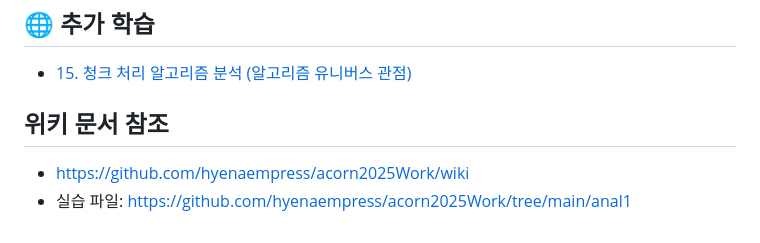
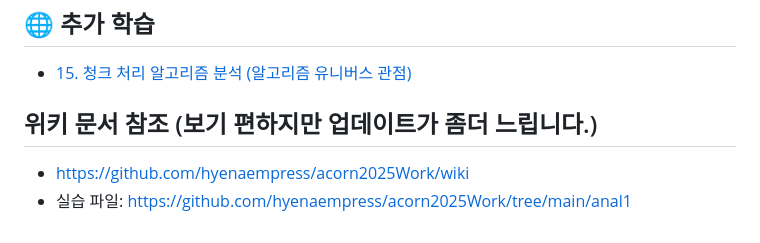
Before and after one commit to hyenaempress/acorn2025Work, a Markdown page: README.md, the part around the change. GitHub-like rendering.

```diff
--- a/README.md
+++ b/README.md
@@ -88,6 +88,6 @@ See [`LICENSE`](./LICENSE) for more details.
 ## 🌐 추가 학습
 - [15. 청크 처리 알고리즘 분석 (알고리즘 유니버스 관점)](alnlnote/gide_note/15.%20청크(Chunk)%20처리%20알고리즘%20분석%20-%20알고리즘%20유니버스%20관점.md)
 
-## 위키 문서 참조
+## 위키 문서 참조 (보기 편하지만 업데이트가 좀더 느립니다.)
 - https://github.com/hyenaempress/acorn2025Work/wiki
 - 실습 파일: https://github.com/hyenaempress/acorn2025Work/tree/main/anal1
```
